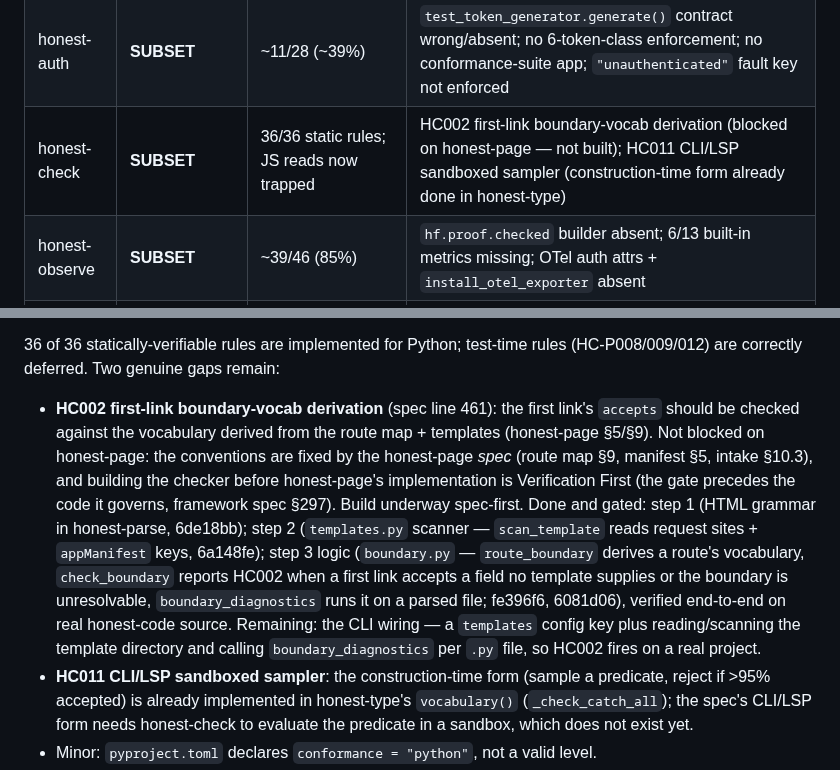
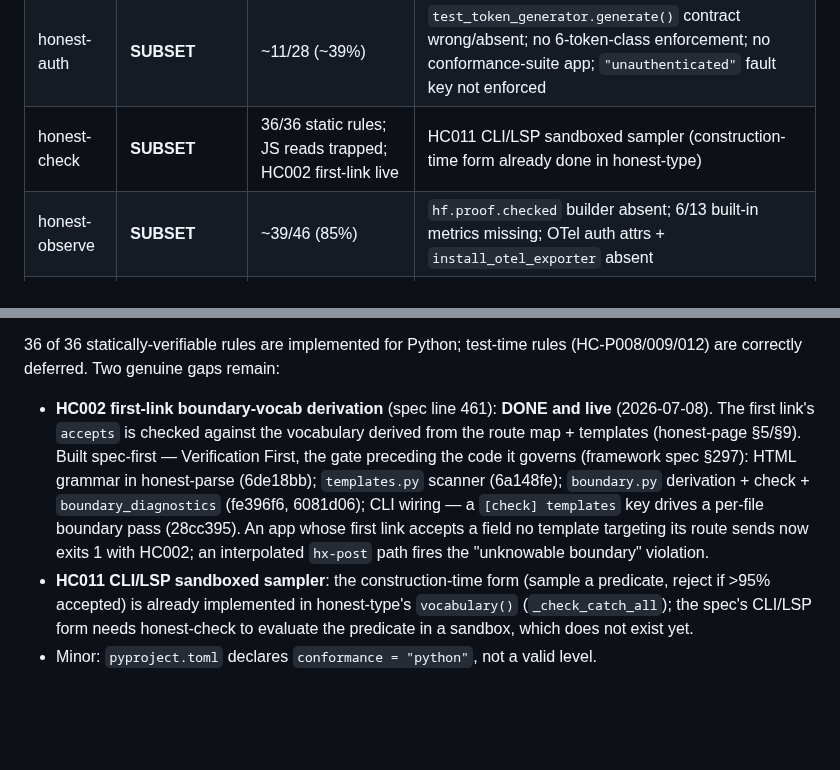
Before and after one commit to openhonest/honest-framework, a Markdown page: SPEC-CONFORMANCE-AUDIT.md, 2 parts joined by grey strips. Rendered like a GitHub page; blank space fills up the shorter version.

Commit message:
docs: HC002 first-link boundary check done and live (28cc395)

```diff
--- a/SPEC-CONFORMANCE-AUDIT.md
+++ b/SPEC-CONFORMANCE-AUDIT.md
@@ -68,7 +68,7 @@ Verdicts use three honest categories:
 | honest-features | **COMPLETE AT MANDATE** | 9/9 lib functions | Full/Complete need app-layer routes/CLI (spec §11 defers) |
 | honest-state | **COMPLETE AT MANDATE** | 15/18 | law+taxonomy complete; no conformance test that the §3 honest-check rules actually fire |
 | honest-auth | **SUBSET** | ~11/28 (~39%) | `test_token_generator.generate()` contract wrong/absent; no 6-token-class enforcement; no conformance-suite app; `"unauthenticated"` fault key not enforced |
-| honest-check | **SUBSET** | 36/36 static rules; JS reads now trapped | HC002 first-link boundary-vocab derivation (blocked on honest-page — not built); HC011 CLI/LSP sandboxed sampler (construction-time form already done in honest-type) |
+| honest-check | **SUBSET** | 36/36 static rules; JS reads trapped; HC002 first-link live | HC011 CLI/LSP sandboxed sampler (construction-time form already done in honest-type) |
 | honest-observe | **SUBSET** | ~39/46 (85%) | `hf.proof.checked` builder absent; 6/13 built-in metrics missing; OTel auth attrs + `install_otel_exporter` absent |
 | honest-test | **SUBSET** | ~65% | no runner/CLI; no BDD step scaffolding; no `io_monitor` (§4.4); HC-P009 not implemented; §6/§7 absent |
 | honest-parse | **SPEC-COMPLETE** | 7 grammars (6 source + HTML) | none (Ruby/PHP/Go/Elixir — f793594; HTML/HTMX — 6de18bb) |
@@ -163,22 +163,16 @@ Reading the spec directly corrected three of this module's audit claims:
 
 36 of 36 statically-verifiable rules are implemented for Python; test-time rules
 (HC-P008/009/012) are correctly deferred. Two genuine gaps remain:
-- **HC002 first-link boundary-vocab derivation** (spec line 461): the first
-  link's `accepts` should be checked against the vocabulary derived from the
-  route map + templates (honest-page §5/§9). Not blocked on honest-page: the
-  conventions are fixed by the honest-page *spec* (route map §9, manifest §5,
-  intake §10.3), and building the checker before honest-page's implementation is
-  Verification First (the gate precedes the code it governs, framework spec §297).
-  Build underway spec-first. Done and gated: step 1 (HTML grammar in
-  honest-parse, 6de18bb); step 2 (`templates.py` scanner — `scan_template` reads
-  request sites + `appManifest` keys, 6a148fe); step 3 logic (`boundary.py` —
-  `route_boundary` derives a route's vocabulary, `check_boundary` reports HC002
-  when a first link accepts a field no template supplies or the boundary is
-  unresolvable, `boundary_diagnostics` runs it on a parsed file; fe396f6,
-  6081d06), verified end-to-end on real honest-code source. Remaining: the CLI
-  wiring — a `templates` config key plus reading/scanning the template directory
-  and calling `boundary_diagnostics` per `.py` file, so HC002 fires on a real
-  project.
+- **HC002 first-link boundary-vocab derivation** (spec line 461): **DONE and
+  live** (2026-07-08). The first link's `accepts` is checked against the
+  vocabulary derived from the route map + templates (honest-page §5/§9). Built
+  spec-first — Verification First, the gate preceding the code it governs
+  (framework spec §297): HTML grammar in honest-parse (6de18bb); `templates.py`
+  scanner (6a148fe); `boundary.py` derivation + check + `boundary_diagnostics`
+  (fe396f6, 6081d06); CLI wiring — a `[check] templates` key drives a per-file
+  boundary pass (28cc395). An app whose first link accepts a field no template
+  targeting its route sends now exits 1 with HC002; an interpolated `hx-post`
+  path fires the "unknowable boundary" violation.
 - **HC011 CLI/LSP sandboxed sampler**: the construction-time form (sample a
   predicate, reject if >95% accepted) is already implemented in honest-type's
   `vocabulary()` (`_check_catch_all`); the spec's CLI/LSP form needs honest-check
```
